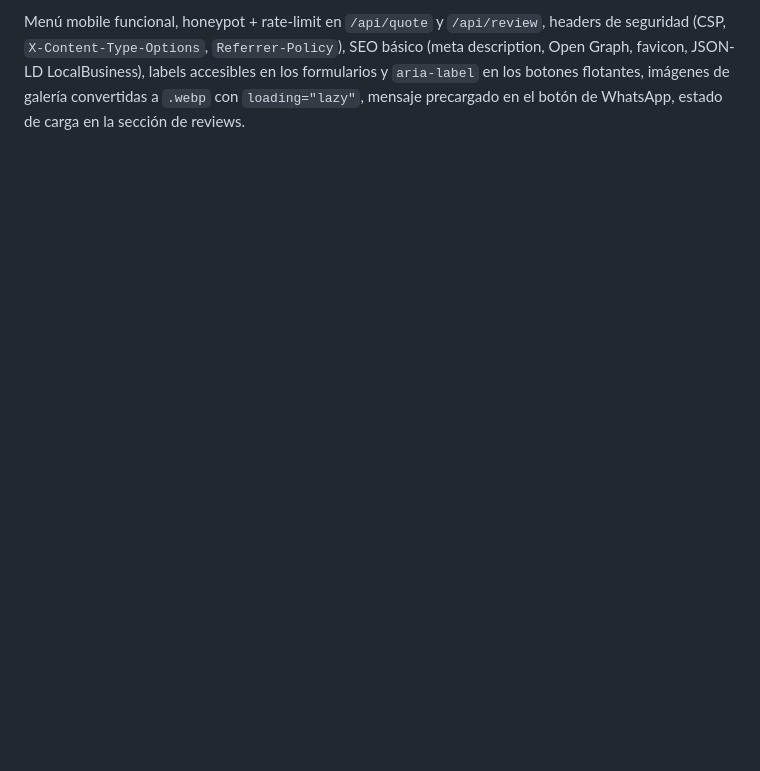
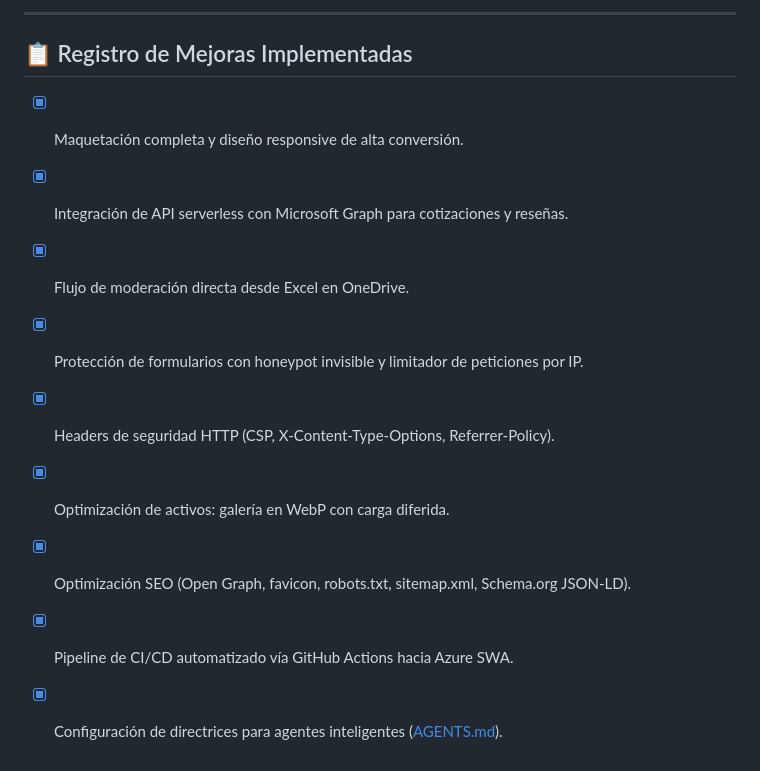
Before and after one commit to jmxinteriors/jmx, a Markdown page: README.md, the part around one of its changes. Drawn GitHub-style; blank space fills up the shorter version.

```diff
--- a/README.md
+++ b/README.md
@@ -61,2 +117,14 @@ SWA_CLI_DEPLOYMENT_TOKEN=$(az staticwebapp secrets list --name <static-web-app-n
 
-Menú mobile funcional, honeypot + rate-limit en `/api/quote` y `/api/review`, headers de seguridad (CSP, `X-Content-Type-Options`, `Referrer-Policy`), SEO básico (meta description, Open Graph, favicon, JSON-LD LocalBusiness), labels accesibles en los formularios y `aria-label` en los botones flotantes, imágenes de galería convertidas a `.webp` con `loading="lazy"`, mensaje precargado en el botón de WhatsApp, estado de carga en la sección de reviews.
+---
+
+## 📋 Registro de Mejoras Implementadas
+
+- [x] Maquetación completa y diseño responsive de alta conversión.
+- [x] Integración de API serverless con Microsoft Graph para cotizaciones y reseñas.
+- [x] Flujo de moderación directa desde Excel en OneDrive.
+- [x] Protección de formularios con honeypot invisible y limitador de peticiones por IP.
+- [x] Headers de seguridad HTTP (CSP, X-Content-Type-Options, Referrer-Policy).
+- [x] Optimización de activos: galería en WebP con carga diferida.
+- [x] Optimización SEO (Open Graph, favicon, robots.txt, sitemap.xml, Schema.org JSON-LD).
+- [x] Pipeline de CI/CD automatizado vía GitHub Actions hacia Azure SWA.
+- [x] Configuración de directrices para agentes inteligentes ([AGENTS.md](AGENTS.md)).
```
Also changed, not shown: other parts of README.md (+95 -39 lines), AGENTS.md (added, +132 -0 lines).
